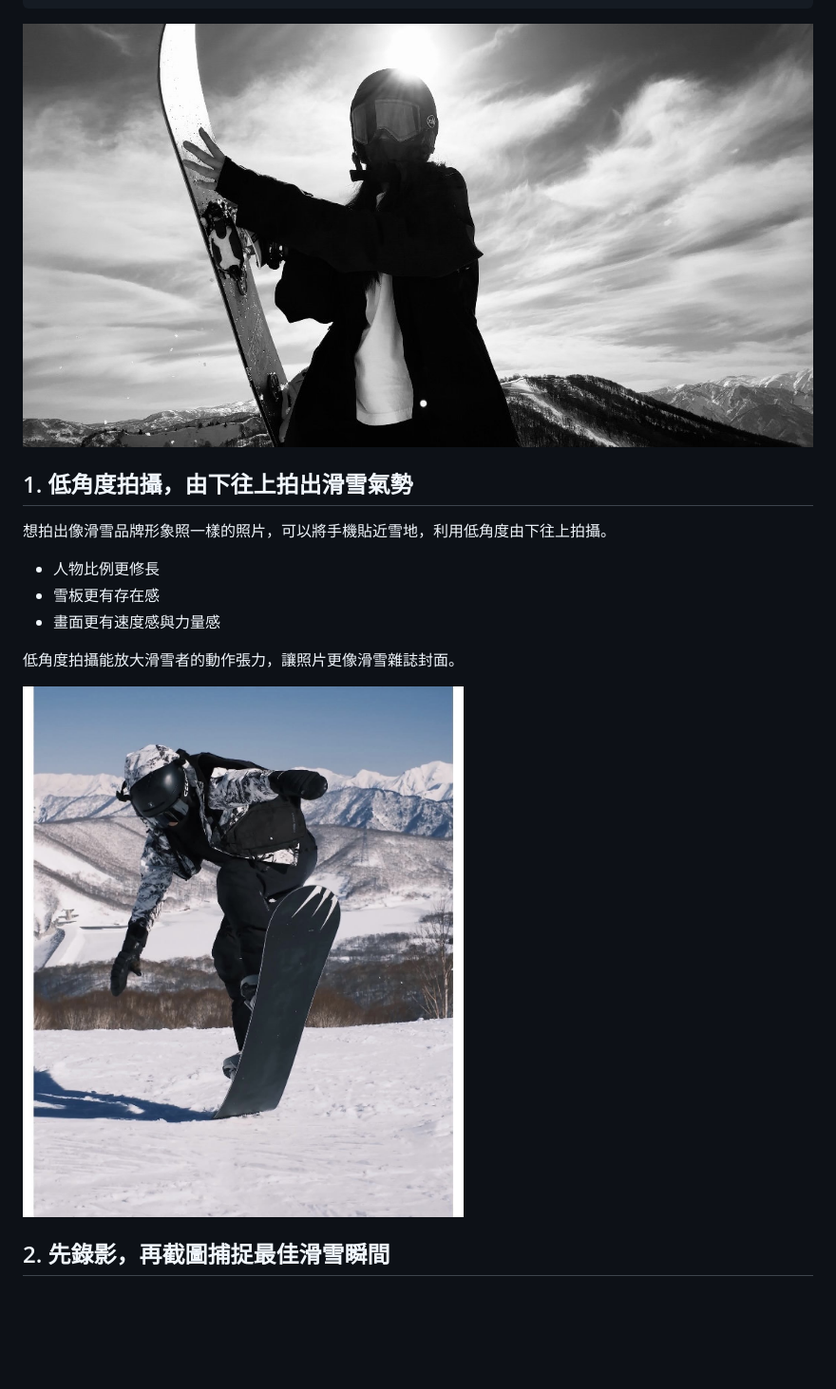
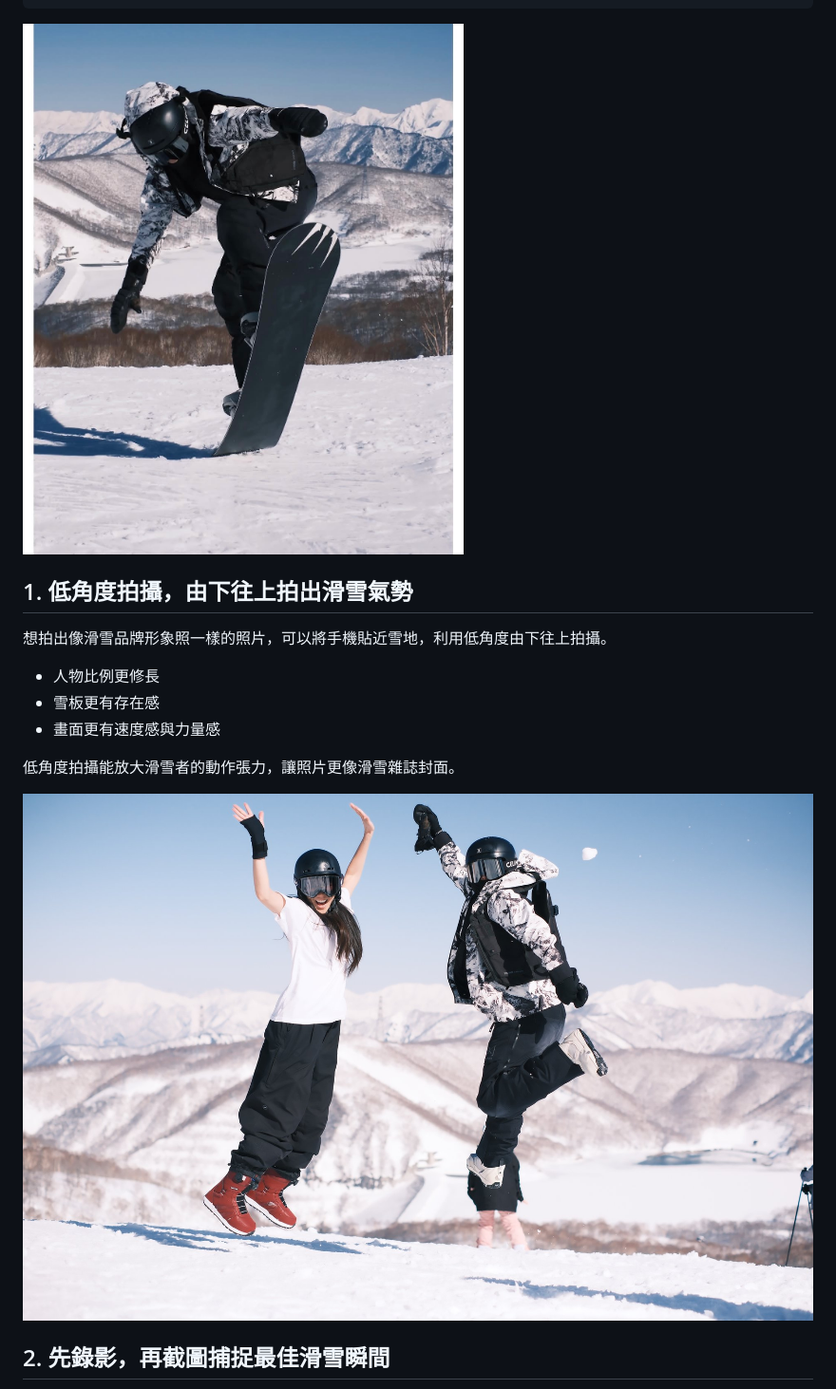
Before and after one commit to bbbkai0314-netizen/snow-photography, a Markdown page: src/posts/ski-photo-poses.md, the part around one of its changes. Shown at 95% size. Drawn GitHub-style; blank space fills up the shorter version.

Commit message:
Reorder tip photos in ski-photo-poses: IMG_7203, action-02, action-03-bw

```diff
--- a/src/posts/ski-photo-poses.md
+++ b/src/posts/ski-photo-poses.md
@@ -16,7 +16,7 @@ seo:
 ---
 <div class="article-block">
   <div class="article-block__media">
-    <img src="../images/action-03-bw.jpg" alt="黑白剪影動作" loading="lazy">
+    <img src="../images/IMG_7203.jpg" alt="滑雪板抓板動作" loading="lazy">
   </div>
   <div class="article-block__text">
     <h2>1. 低角度拍攝，由下往上拍出滑雪氣勢</h2>
@@ -32,7 +32,7 @@ seo:
 
 <div class="article-block article-block--reverse">
   <div class="article-block__media">
-    <img src="../images/portrait-7203.jpg" alt="滑雪板抓板動作" loading="lazy">
+    <img src="../images/action-02.jpg" alt="雙人跳躍動作" loading="lazy">
   </div>
   <div class="article-block__text">
     <h2>2. 先錄影，再截圖捕捉最佳滑雪瞬間</h2>
```
Also changed, not shown: other parts of src/posts/ski-photo-poses.md (+1 -1 lines).
